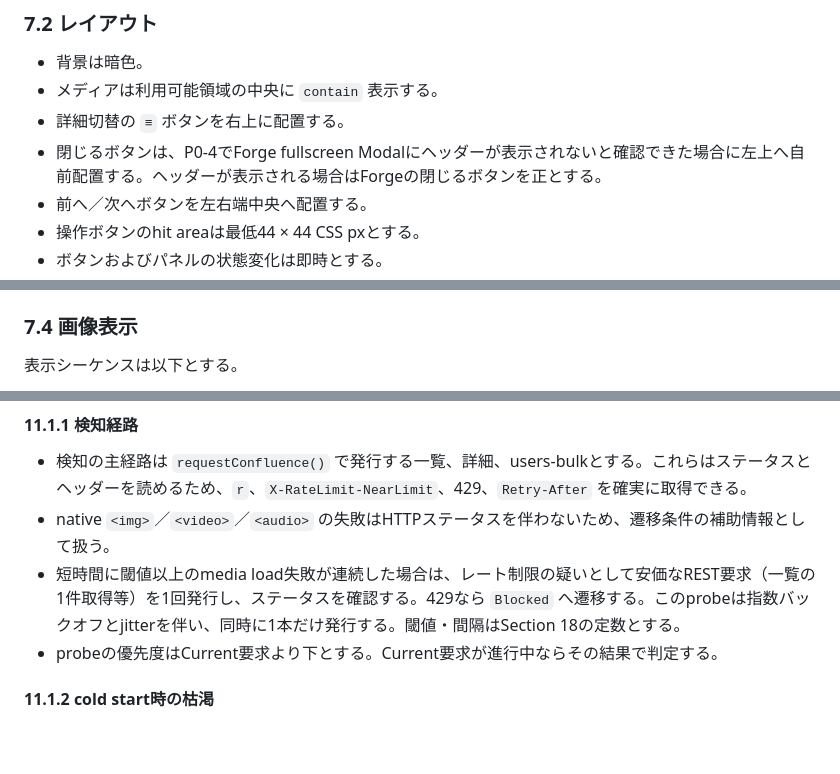
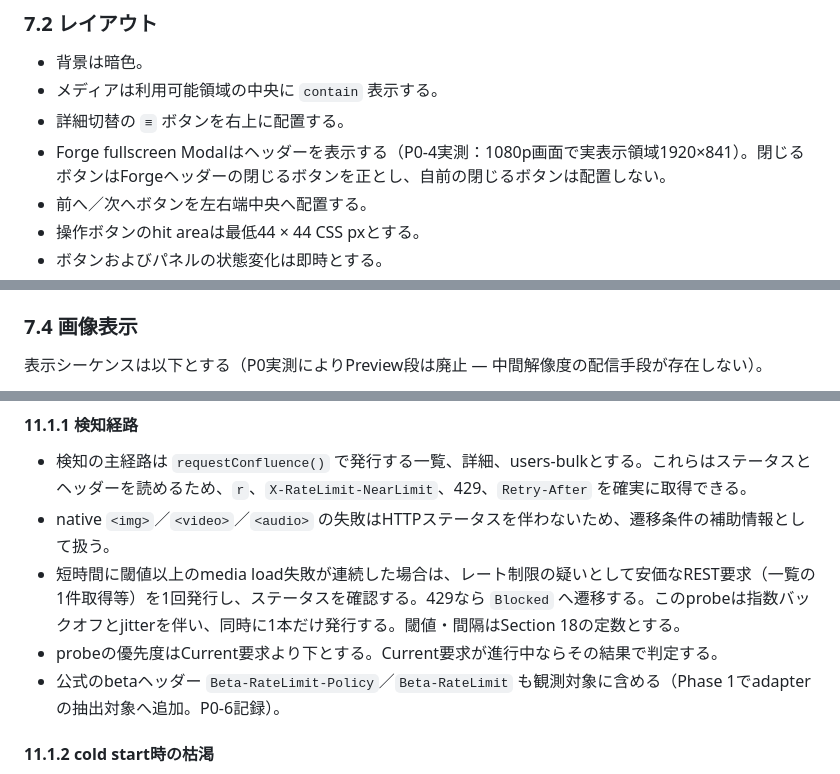
Before and after one commit to endoryu/ConfluenceMediaGallery, a Markdown page: docs/Confluence_Media_Gallery_V1_Implementation_Spec.md, 3 parts joined by grey strips. GitHub-like rendering; blank space fills up the shorter version.

````diff
--- a/docs/Confluence_Media_Gallery_V1_Implementation_Spec.md
+++ b/docs/Confluence_Media_Gallery_V1_Implementation_Spec.md
@@ -552,7 +555,7 @@ GalleryからModal contextへ、選択indexと並び順を再現できるcompact
 - 背景は暗色。
 - メディアは利用可能領域の中央に `contain` 表示する。
 - 詳細切替の `≡` ボタンを右上に配置する。
-- 閉じるボタンは、P0-4でForge fullscreen Modalにヘッダーが表示されないと確認できた場合に左上へ自前配置する。ヘッダーが表示される場合はForgeの閉じるボタンを正とする。
+- Forge fullscreen Modalはヘッダーを表示する（P0-4実測：1080p画面で実表示領域1920×841）。閉じるボタンはForgeヘッダーの閉じるボタンを正とし、自前の閉じるボタンは配置しない。
 - 前へ／次へボタンを左右端中央へ配置する。
 - 操作ボタンのhit areaは最低44 × 44 CSS pxとする。
 - ボタンおよびパネルの状態変化は即時とする。
@@ -576,7 +579,7 @@ GalleryからModal contextへ、選択indexと並び順を再現できるcompact
 
 ### 7.4 画像表示
 
-表示シーケンスは以下とする。
+表示シーケンスは以下とする（P0実測によりPreview段は廃止 — 中間解像度の配信手段が存在しない）。
 
 ```mermaid
 stateDiagram-v2
@@ -841,6 +837,7 @@ Confluence Cloudのポイントクォータは枯渇時に毎時リセットま
 - native `<img>`／`<video>`／`<audio>` の失敗はHTTPステータスを伴わないため、遷移条件の補助情報として扱う。
 - 短時間に閾値以上のmedia load失敗が連続した場合は、レート制限の疑いとして安価なREST要求（一覧の1件取得等）を1回発行し、ステータスを確認する。429なら `Blocked` へ遷移する。このprobeは指数バックオフとjitterを伴い、同時に1本だけ発行する。閾値・間隔はSection 18の定数とする。
 - probeの優先度はCurrent要求より下とする。Current要求が進行中ならその結果で判定する。
+- 公式のbetaヘッダー `Beta-RateLimit-Policy`／`Beta-RateLimit` も観測対象に含める（Phase 1でadapterの抽出対象へ追加。P0-6記録）。
 
 #### 11.1.2 cold start時の枯渇
 
````
Also changed, not shown: other parts of docs/Confluence_Media_Gallery_V1_Implementation_Spec.md (+21 -26 lines), docs/phases/Phase0_Spec.md (+3 -1 lines).
